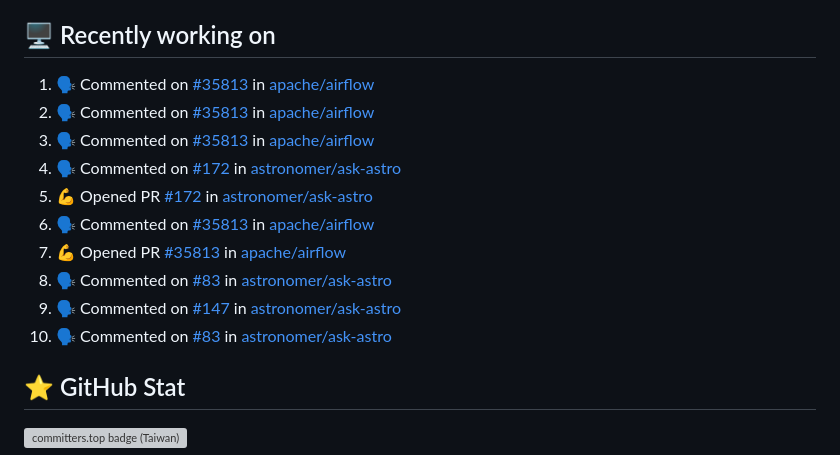
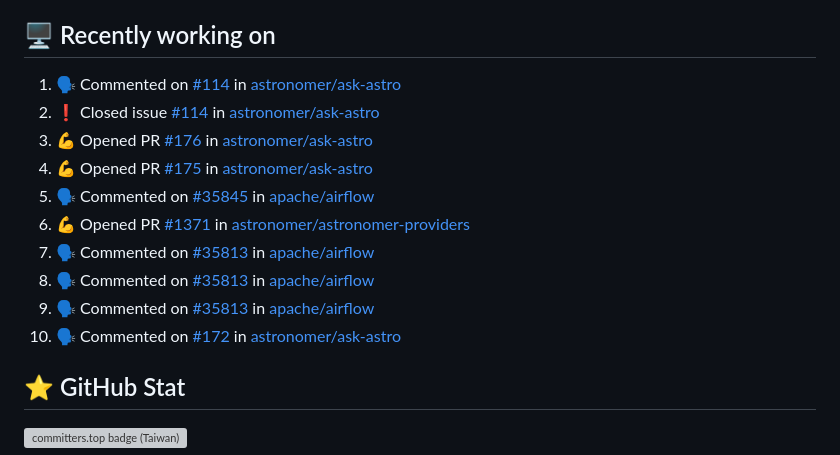
Before and after one commit to Lee-W/Lee-W, a Markdown page: README.md, the part around the change. Rendered like a GitHub page; grey boxes are pictures that could not be loaded.

Commit message:
Update generated README

```diff
--- a/README.md
+++ b/README.md
@@ -34,16 +34,16 @@ I share my technical notes, book digests, and occasional thoughts on my main blo
 
 ## 🖥️ Recently working on
 
-1. 🗣 Commented on [#35813](https://github.com/apache/airflow/issues/35813) in [apache/airflow](https://github.com/apache/airflow)
-2. 🗣 Commented on [#35813](https://github.com/apache/airflow/issues/35813) in [apache/airflow](https://github.com/apache/airflow)
-3. 🗣 Commented on [#35813](https://github.com/apache/airflow/issues/35813) in [apache/airflow](https://github.com/apache/airflow)
-4. 🗣 Commented on [#172](https://github.com/astronomer/ask-astro/issues/172) in [astronomer/ask-astro](https://github.com/astronomer/ask-astro)
-5. 💪 Opened PR [#172](https://github.com/astronomer/ask-astro/pull/172) in [astronomer/ask-astro](https://github.com/astronomer/ask-astro)
-6. 🗣 Commented on [#35813](https://github.com/apache/airflow/issues/35813) in [apache/airflow](https://github.com/apache/airflow)
-7. 💪 Opened PR [#35813](https://github.com/apache/airflow/pull/35813) in [apache/airflow](https://github.com/apache/airflow)
-8. 🗣 Commented on [#83](https://github.com/astronomer/ask-astro/issues/83) in [astronomer/ask-astro](https://github.com/astronomer/ask-astro)
-9. 🗣 Commented on [#147](https://github.com/astronomer/ask-astro/issues/147) in [astronomer/ask-astro](https://github.com/astronomer/ask-astro)
-10. 🗣 Commented on [#83](https://github.com/astronomer/ask-astro/issues/83) in [astronomer/ask-astro](https://github.com/astronomer/ask-astro)
+1. 🗣 Commented on [#114](https://github.com/astronomer/ask-astro/issues/114) in [astronomer/ask-astro](https://github.com/astronomer/ask-astro)
+2. ❗️ Closed issue [#114](https://github.com/astronomer/ask-astro/issues/114) in [astronomer/ask-astro](https://github.com/astronomer/ask-astro)
+3. 💪 Opened PR [#176](https://github.com/astronomer/ask-astro/pull/176) in [astronomer/ask-astro](https://github.com/astronomer/ask-astro)
+4. 💪 Opened PR [#175](https://github.com/astronomer/ask-astro/pull/175) in [astronomer/ask-astro](https://github.com/astronomer/ask-astro)
+5. 🗣 Commented on [#35845](https://github.com/apache/airflow/issues/35845) in [apache/airflow](https://github.com/apache/airflow)
+6. 💪 Opened PR [#1371](https://github.com/astronomer/astronomer-providers/pull/1371) in [astronomer/astronomer-providers](https://github.com/astronomer/astronomer-providers)
+7. 🗣 Commented on [#35813](https://github.com/apache/airflow/issues/35813) in [apache/airflow](https://github.com/apache/airflow)
+8. 🗣 Commented on [#35813](https://github.com/apache/airflow/issues/35813) in [apache/airflow](https://github.com/apache/airflow)
+9. 🗣 Commented on [#35813](https://github.com/apache/airflow/issues/35813) in [apache/airflow](https://github.com/apache/airflow)
+10. 🗣 Commented on [#172](https://github.com/astronomer/ask-astro/issues/172) in [astronomer/ask-astro](https://github.com/astronomer/ask-astro)
 
 
 ## ⭐ GitHub Stat
```
